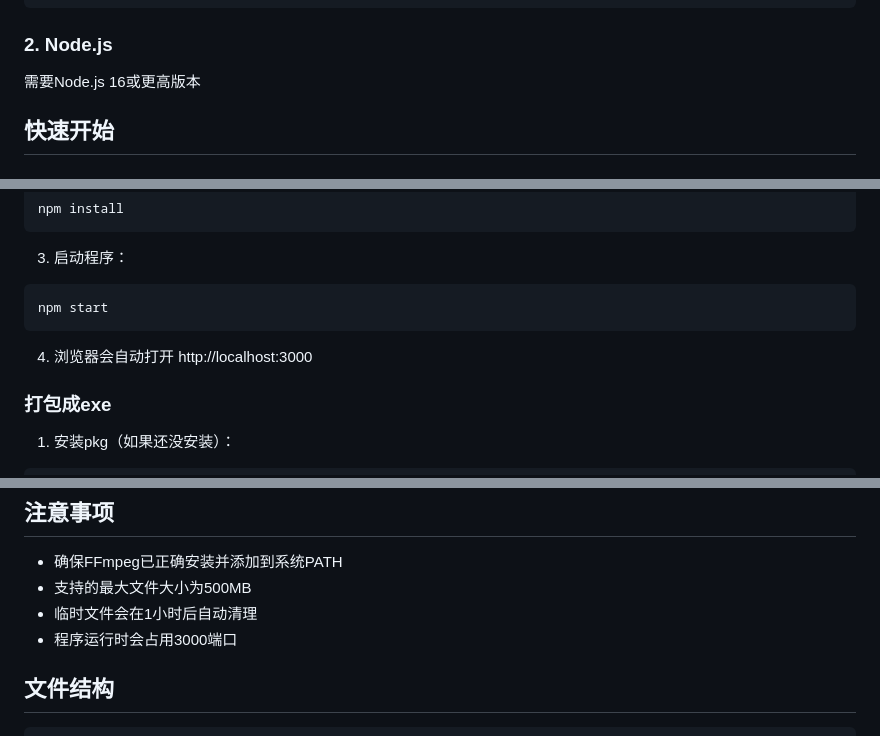
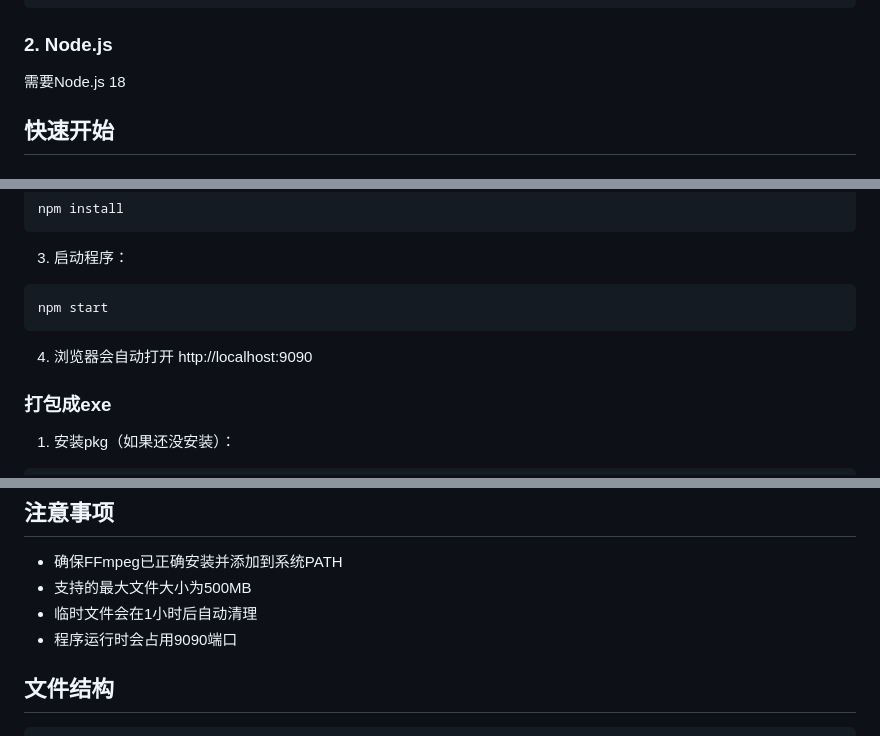
Before and after one commit to gengOne/video-trimmer, a Markdown page: README.md, 3 parts joined by grey strips. Rendered like a GitHub page.

Commit message:
fix：更改README.md

````diff
--- a/README.md
+++ b/README.md
@@ -130,7 +130,7 @@ sudo apt install ffmpeg
 ```
 
 ### 2. Node.js
-需要Node.js 16或更高版本
+需要Node.js 18
 
 ## 快速开始
 
@@ -147,7 +147,7 @@ npm install
 npm start
 ```
 
-4. 浏览器会自动打开 http://localhost:3000
+4. 浏览器会自动打开 http://localhost:9090
 
 ### 打包成exe
 
@@ -182,7 +182,7 @@ npm run build-all
 - 确保FFmpeg已正确安装并添加到系统PATH
 - 支持的最大文件大小为500MB
 - 临时文件会在1小时后自动清理
-- 程序运行时会占用3000端口
+- 程序运行时会占用9090端口
 
 ## 文件结构
 
````
